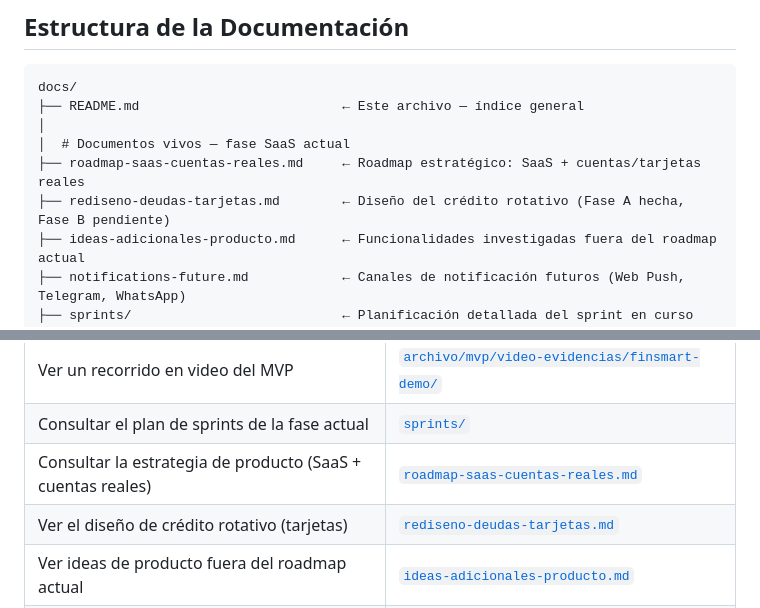
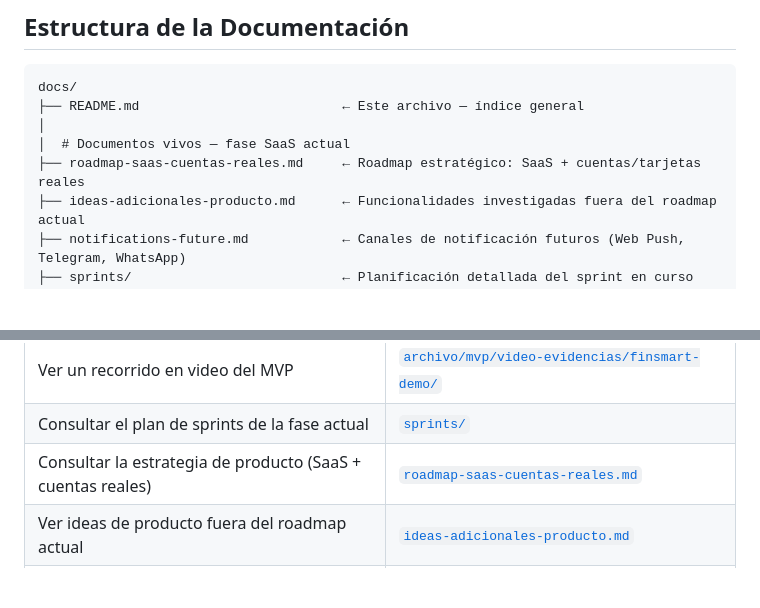
Before and after one commit to Jhon-Quiceno/FinSmart, a Markdown page: docs/README.md, 2 parts joined by grey strips. Rendered like a GitHub page; blank space fills up the shorter version.

```diff
--- a/docs/README.md
+++ b/docs/README.md
@@ -13,7 +13,6 @@ docs/
 │
 │  # Documentos vivos — fase SaaS actual
 ├── roadmap-saas-cuentas-reales.md     ← Roadmap estratégico: SaaS + cuentas/tarjetas reales
-├── rediseno-deudas-tarjetas.md        ← Diseño del crédito rotativo (Fase A hecha, Fase B pendiente)
 ├── ideas-adicionales-producto.md      ← Funcionalidades investigadas fuera del roadmap actual
 ├── notifications-future.md            ← Canales de notificación futuros (Web Push, Telegram, WhatsApp)
 ├── sprints/                           ← Planificación detallada del sprint en curso
@@ -104,7 +103,6 @@ docs/
 | Ver un recorrido en video del MVP | [`archivo/mvp/video-evidencias/finsmart-demo/`](archivo/mvp/video-evidencias/finsmart-demo/) |
 | Consultar el plan de sprints de la fase actual | [`sprints/`](sprints/) |
 | Consultar la estrategia de producto (SaaS + cuentas reales) | [`roadmap-saas-cuentas-reales.md`](roadmap-saas-cuentas-reales.md) |
-| Ver el diseño de crédito rotativo (tarjetas) | [`rediseno-deudas-tarjetas.md`](rediseno-deudas-tarjetas.md) |
 | Ver ideas de producto fuera del roadmap actual | [`ideas-adicionales-producto.md`](ideas-adicionales-producto.md) |
 | Ver convenciones de commits/PRs (obligatorio) | [`convenciones.md`](convenciones.md) |
 | Diagnosticar una falla en producción | [`runbook-produccion.md`](runbook-produccion.md) |
```
Also changed, not shown: docs/roadmap-saas-cuentas-reales.md (+23 -18 lines).
